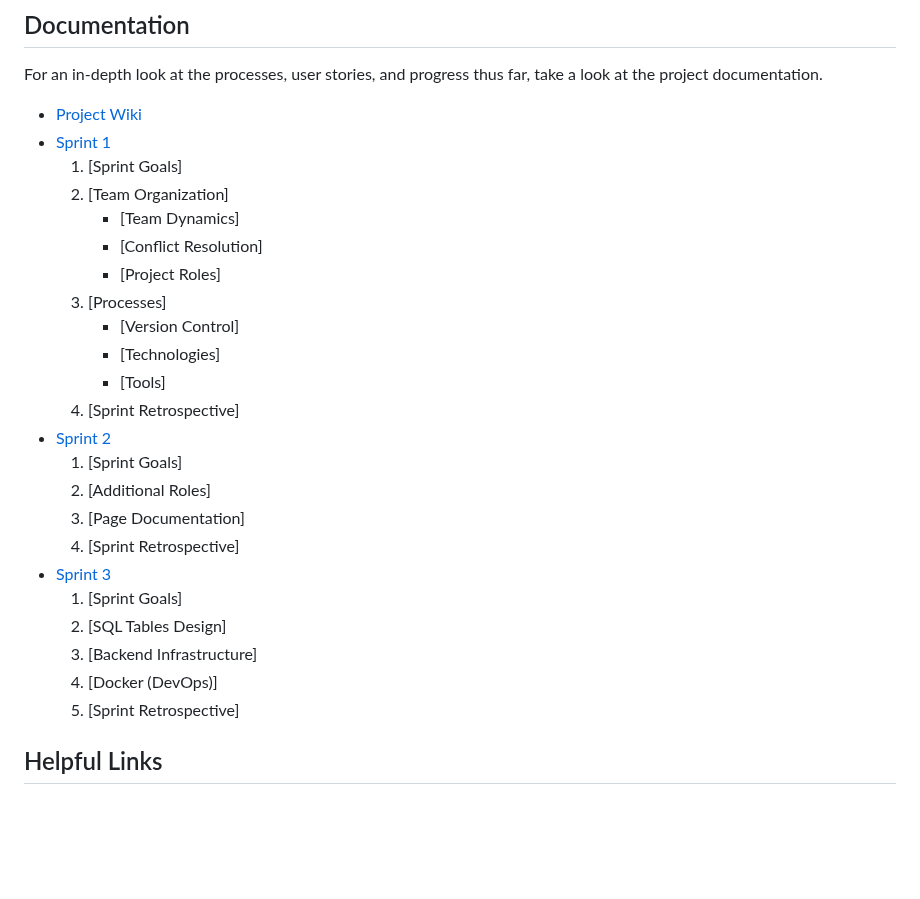
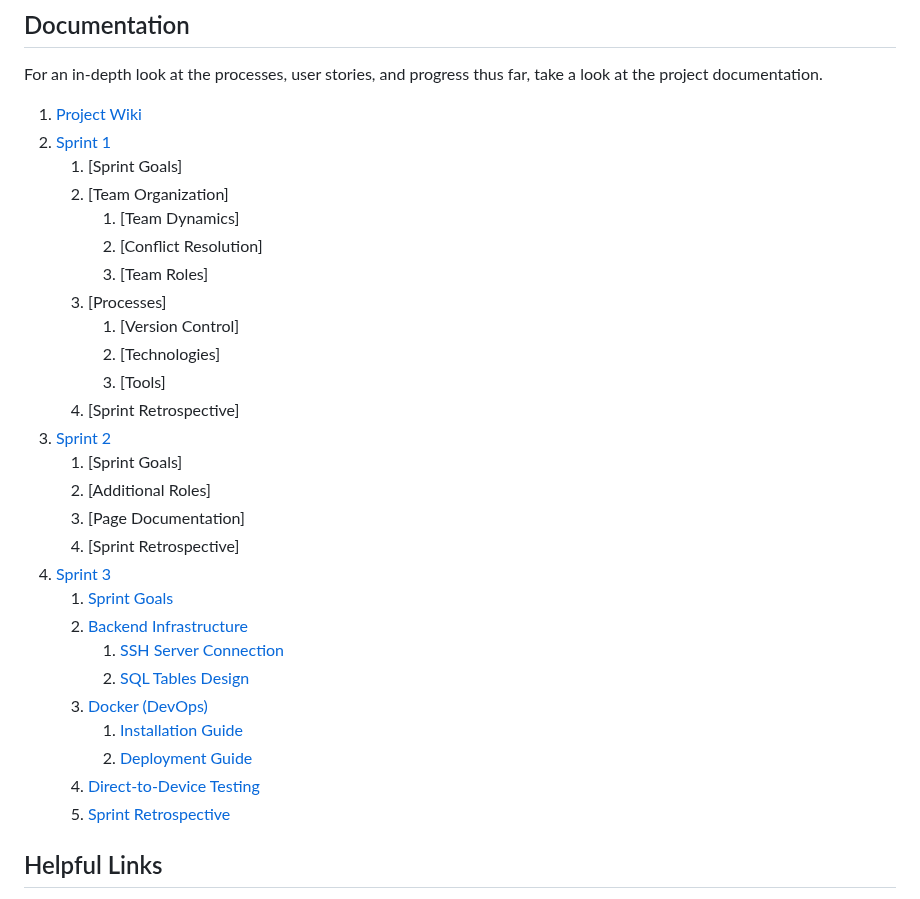
Before and after one commit to Developer-DUCS/eMission, a Markdown page: README.md, the part around the change. Drawn GitHub-style; blank space fills up the shorter version.

```diff
--- a/README.md
+++ b/README.md
@@ -72,29 +72,35 @@ $ git clone https://github.com/Developer-DUCS/eMission.git
 ## Documentation
 For an in-depth look at the processes, user stories, and progress thus far, take a look at the project documentation.
 
-* [Project Wiki](https://github.com/Developer-DUCS/eMission/wiki)
-* [Sprint 1](https://github.com/Developer-DUCS/eMission/blob/main/Sprints/Sprint_1.md)
-  1. [Sprint Goals]
-  2. [Team Organization]
-     * [Team Dynamics]
-     * [Conflict Resolution]
-     * [Project Roles]
-  4. [Processes]
-     * [Version Control]
-     * [Technologies]
-     * [Tools]
-  5. [Sprint Retrospective]
-* [Sprint 2](https://github.com/Developer-DUCS/eMission/blob/main/Sprints/Sprint_2.md)
-  1. [Sprint Goals]
-  2. [Additional Roles]
-  3. [Page Documentation]
-  4. [Sprint Retrospective]
-* [Sprint 3](https://github.com/Developer-DUCS/eMission/blob/main/Sprints/Sprint_3.md)
-  1. [Sprint Goals]
-  2. [SQL Tables Design]
-  3. [Backend Infrastructure]
-  4. [Docker (DevOps)]
-  5. [Sprint Retrospective]
+1. [Project Wiki](https://github.com/Developer-DUCS/eMission/wiki)
+2. [Sprint 1](https://github.com/Developer-DUCS/eMission/blob/main/Sprints/Sprint_1.md)
+   1. [Sprint Goals]
+   2. [Team Organization]
+      1. [Team Dynamics]
+      2. [Conflict Resolution]
+      3. [Team Roles]
+   3. [Processes]
+      1. [Version Control]
+      2. [Technologies]
+      3. [Tools]
+   4. [Sprint Retrospective]
+2. [Sprint 2](https://github.com/Developer-DUCS/eMission/blob/main/Sprints/Sprint_2.md)
+   1. [Sprint Goals]
+   2. [Additional Roles]
+   3. [Page Documentation]
+   4. [Sprint Retrospective]
+3. [Sprint 3](https://github.com/Developer-DUCS/eMission/blob/main/Sprints/Sprint_3.md)
+   1. [Sprint Goals]()
+   2. [Backend Infrastructure]()
+      1. [SSH Server Connection]()
+      2. [SQL Tables Design]()
+   3. [Docker (DevOps)]()
+      1. [Installation Guide]()
+      2. [Deployment Guide]()
+   4. [Direct-to-Device Testing]()
+   5. [Sprint Retrospective]()
+
+
 
 ## Helpful Links
 * [flutter documentation](https://docs.flutter.dev/)
```
